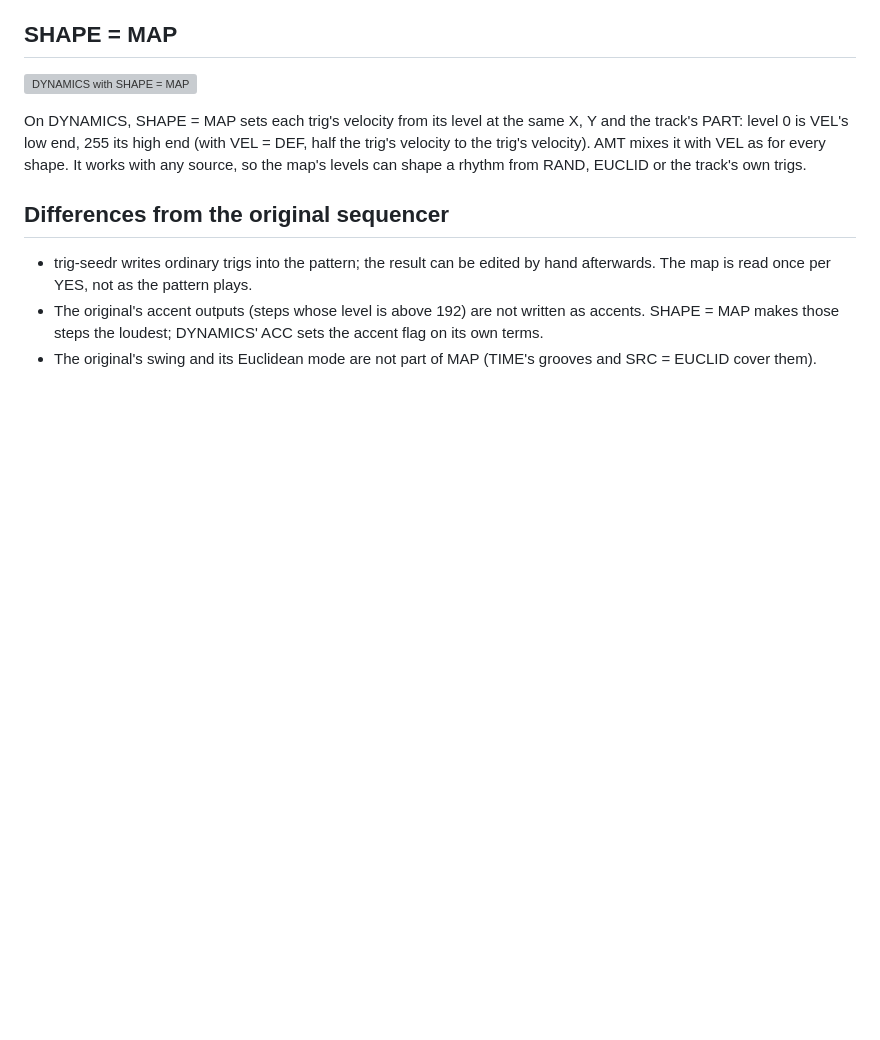
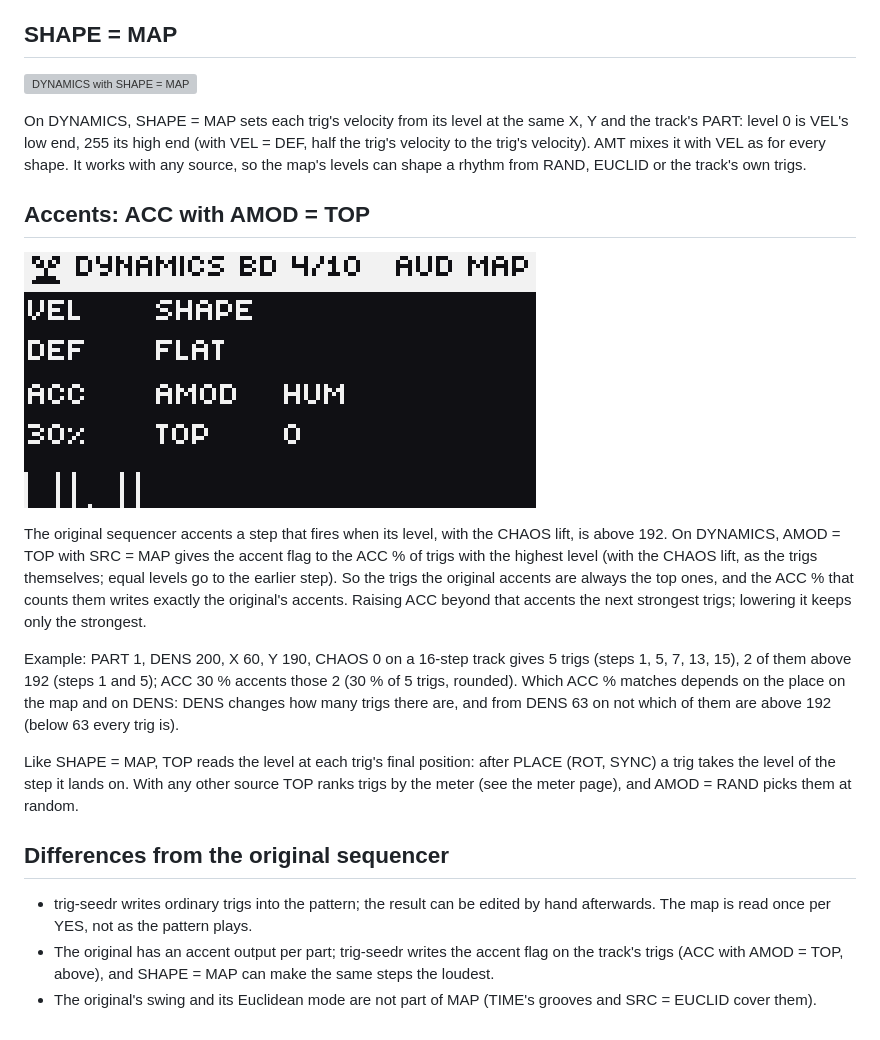
Before and after one commit to a1o1/trig-seedr, a Markdown page: docs/v1/map.md, the part around the change. Rendered like a GitHub page; pictures changed too: docs/screens/f12/dynamics-map-top.png (added); blank space fills up the shorter version; grey boxes are pictures that could not be loaded.

```diff
--- a/docs/v1/map.md
+++ b/docs/v1/map.md
@@ -48,10 +48,29 @@ VEL's low end, 255 its high end (with VEL = DEF, half the trig's velocity to the
 VEL as for every shape. It works with any source, so the map's levels can shape a rhythm from RAND, EUCLID or the
 track's own trigs.
 
+## Accents: ACC with AMOD = TOP
+
+![DYNAMICS with ACC 30 % and AMOD = TOP on a MAP track](../screens/f12/dynamics-map-top.png)
+
+The original sequencer accents a step that fires when its level, with the CHAOS lift, is above 192. On DYNAMICS,
+AMOD = TOP with SRC = MAP gives the accent flag to the ACC % of trigs with the highest level (with the CHAOS lift,
+as the trigs themselves; equal levels go to the earlier step). So the trigs the original accents are always the top
+ones, and the ACC % that counts them writes exactly the original's accents. Raising ACC beyond that accents the next
+strongest trigs; lowering it keeps only the strongest.
+
+Example: PART 1, DENS 200, X 60, Y 190, CHAOS 0 on a 16-step track gives 5 trigs (steps 1, 5, 7, 13, 15), 2 of
+them above 192 (steps 1 and 5); ACC 30 % accents those 2 (30 % of 5 trigs, rounded). Which ACC % matches depends on
+the place on the map and on DENS: DENS changes how many trigs there are, and from DENS 63 on not which of them are
+above 192 (below 63 every trig is).
+
+Like SHAPE = MAP, TOP reads the level at each trig's final position: after PLACE (ROT, SYNC) a trig takes the level
+of the step it lands on. With any other source TOP ranks trigs by the meter (see the meter page), and AMOD = RAND
+picks them at random.
+
 ## Differences from the original sequencer
 
 - trig-seedr writes ordinary trigs into the pattern; the result can be edited by hand afterwards. The map is read
   once per YES, not as the pattern plays.
-- The original's accent outputs (steps whose level is above 192) are not written as accents. SHAPE = MAP makes those
-  steps the loudest; DYNAMICS' ACC sets the accent flag on its own terms.
+- The original has an accent output per part; trig-seedr writes the accent flag on the track's trigs (ACC with
+  AMOD = TOP, above), and SHAPE = MAP can make the same steps the loudest.
 - The original's swing and its Euclidean mode are not part of MAP (TIME's grooves and SRC = EUCLID cover them).
```
Also changed, not shown: docs/design-v1.md (+1 -1 lines), docs/status/F12.md (added, +147 -0 lines), docs/v1/meter.md (+1 -1 lines), 10 other files.
